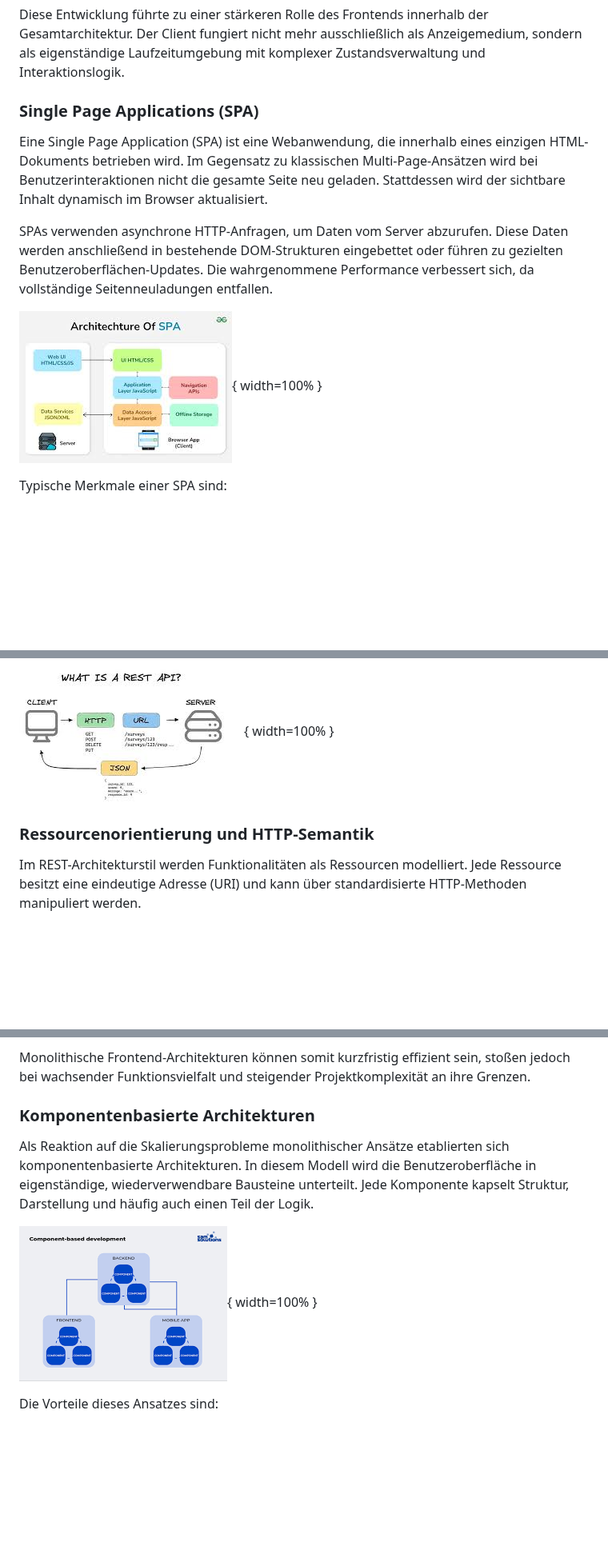
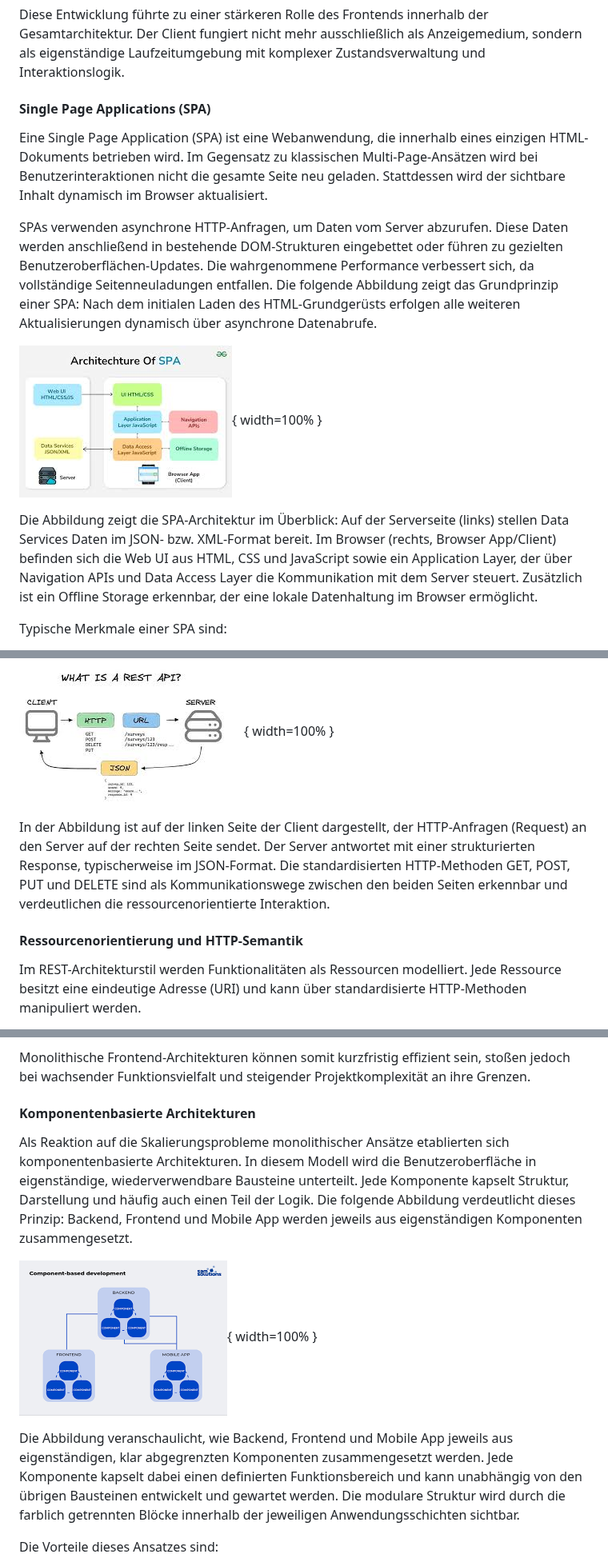
Before and after one commit to DerGuteMann37/DA_2526_Baskettball-Effizienssteigerung-durch-Videoanalyse, a Markdown page: Diplomarbeit/32-ausarbeitung-Dalipovic.md, 3 parts joined by grey strips. Shown at 80% size. Rendered like a GitHub page; blank space fills up the shorter version.

```diff
--- a/Diplomarbeit/32-ausarbeitung-Dalipovic.md
+++ b/Diplomarbeit/32-ausarbeitung-Dalipovic.md
@@ -138,14 +140,15 @@ Mit steigenden Anforderungen an Interaktivität, Benutzerfreundlichkeit und Reak
 Diese Entwicklung führte zu einer stärkeren Rolle des Frontends innerhalb der Gesamtarchitektur. Der Client fungiert nicht mehr ausschließlich als Anzeigemedium, sondern als eigenständige Laufzeitumgebung mit komplexer Zustandsverwaltung und Interaktionslogik.
 
 
-### Single Page Applications (SPA)
+#### Single Page Applications (SPA)
 
 Eine Single Page Application (SPA) ist eine Webanwendung, die innerhalb eines einzigen HTML-Dokuments betrieben wird. Im Gegensatz zu klassischen Multi-Page-Ansätzen wird bei Benutzerinteraktionen nicht die gesamte Seite neu geladen. Stattdessen wird der sichtbare Inhalt dynamisch im Browser aktualisiert.
 
-SPAs verwenden asynchrone HTTP-Anfragen, um Daten vom Server abzurufen. Diese Daten werden anschließend in bestehende DOM-Strukturen eingebettet oder führen zu gezielten Benutzeroberflächen-Updates. Die wahrgenommene Performance verbessert sich, da vollständige Seitenneuladungen entfallen.
+SPAs verwenden asynchrone HTTP-Anfragen, um Daten vom Server abzurufen. Diese Daten werden anschließend in bestehende DOM-Strukturen eingebettet oder führen zu gezielten Benutzeroberflächen-Updates. Die wahrgenommene Performance verbessert sich, da vollständige Seitenneuladungen entfallen. Die folgende Abbildung zeigt das Grundprinzip einer SPA: Nach dem initialen Laden des HTML-Grundgerüsts erfolgen alle weiteren Aktualisierungen dynamisch über asynchrone Datenabrufe.
 
 ![Grundprinzip einer Single Page Application: initiales Laden und dynamische Aktualisierung. Quelle: [@gfg-spa]](img/spaArchitecture.jpeg){ width=100% }
 
+Die Abbildung zeigt die SPA-Architektur im Überblick: Auf der Serverseite (links) stellen Data Services Daten im JSON- bzw. XML-Format bereit. Im Browser (rechts, Browser App/Client) befinden sich die Web UI aus HTML, CSS und JavaScript sowie ein Application Layer, der über Navigation APIs und Data Access Layer die Kommunikation mit dem Server steuert. Zusätzlich ist ein Offline Storage erkennbar, der eine lokale Datenhaltung im Browser ermöglicht.
 
 Typische Merkmale einer SPA sind:
 
@@ -265,8 +268,10 @@ Die einheitliche Schnittstelle sorgt dafür, dass Interaktionen standardisiert
 
 ![REST-Kommunikation zwischen Client und Server über HTTP und JSON. Quelle: [@medium-rest-api]](img/restApiDiagram.jpeg){ width=100% }
 
+In der Abbildung ist auf der linken Seite der Client dargestellt, der HTTP-Anfragen (Request) an den Server auf der rechten Seite sendet. Der Server antwortet mit einer strukturierten Response, typischerweise im JSON-Format. Die standardisierten HTTP-Methoden GET, POST, PUT und DELETE sind als Kommunikationswege zwischen den beiden Seiten erkennbar und verdeutlichen die ressourcenorientierte Interaktion.
 
-### Ressourcenorientierung und HTTP-Semantik
+
+#### Ressourcenorientierung und HTTP-Semantik
 
 Im REST-Architekturstil werden Funktionalitäten als Ressourcen modelliert. Jede Ressource besitzt eine eindeutige Adresse (URI) und kann über standardisierte HTTP-Methoden manipuliert werden.
 
@@ -357,12 +362,13 @@ Mit steigender Anwendungsgröße entstehen jedoch strukturelle Herausforderungen
 Monolithische Frontend-Architekturen können somit kurzfristig effizient sein, stoßen jedoch bei wachsender Funktionsvielfalt und steigender Projektkomplexität an ihre Grenzen.
 
 
-### Komponentenbasierte Architekturen
+#### Komponentenbasierte Architekturen
 
-Als Reaktion auf die Skalierungsprobleme monolithischer Ansätze etablierten sich komponentenbasierte Architekturen. In diesem Modell wird die Benutzeroberfläche in eigenständige, wiederverwendbare Bausteine unterteilt. Jede Komponente kapselt Struktur, Darstellung und häufig auch einen Teil der Logik.
+Als Reaktion auf die Skalierungsprobleme monolithischer Ansätze etablierten sich komponentenbasierte Architekturen. In diesem Modell wird die Benutzeroberfläche in eigenständige, wiederverwendbare Bausteine unterteilt. Jede Komponente kapselt Struktur, Darstellung und häufig auch einen Teil der Logik. Die folgende Abbildung verdeutlicht dieses Prinzip: Backend, Frontend und Mobile App werden jeweils aus eigenständigen Komponenten zusammengesetzt.
 
 ![Komponentenbasierte Architektur: UI als modulare, wiederverwendbare Bausteine. Quelle: [@sam-component-architecture]](img/componentArchitecture.png){ width=100% }
 
+Die Abbildung veranschaulicht, wie Backend, Frontend und Mobile App jeweils aus eigenständigen, klar abgegrenzten Komponenten zusammengesetzt werden. Jede Komponente kapselt dabei einen definierten Funktionsbereich und kann unabhängig von den übrigen Bausteinen entwickelt und gewartet werden. Die modulare Struktur wird durch die farblich getrennten Blöcke innerhalb der jeweiligen Anwendungsschichten sichtbar.
 
 Die Vorteile dieses Ansatzes sind:
 
```
Also changed, not shown: other parts of Diplomarbeit/32-ausarbeitung-Dalipovic.md (+42 -36 lines).
